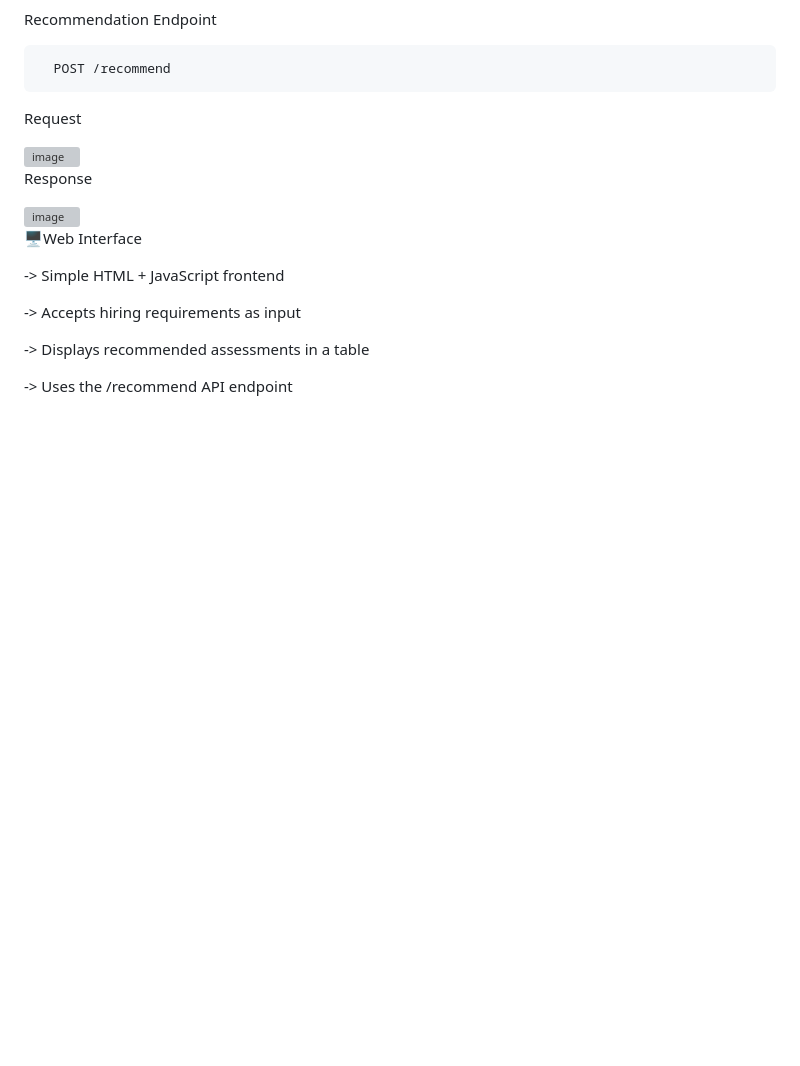
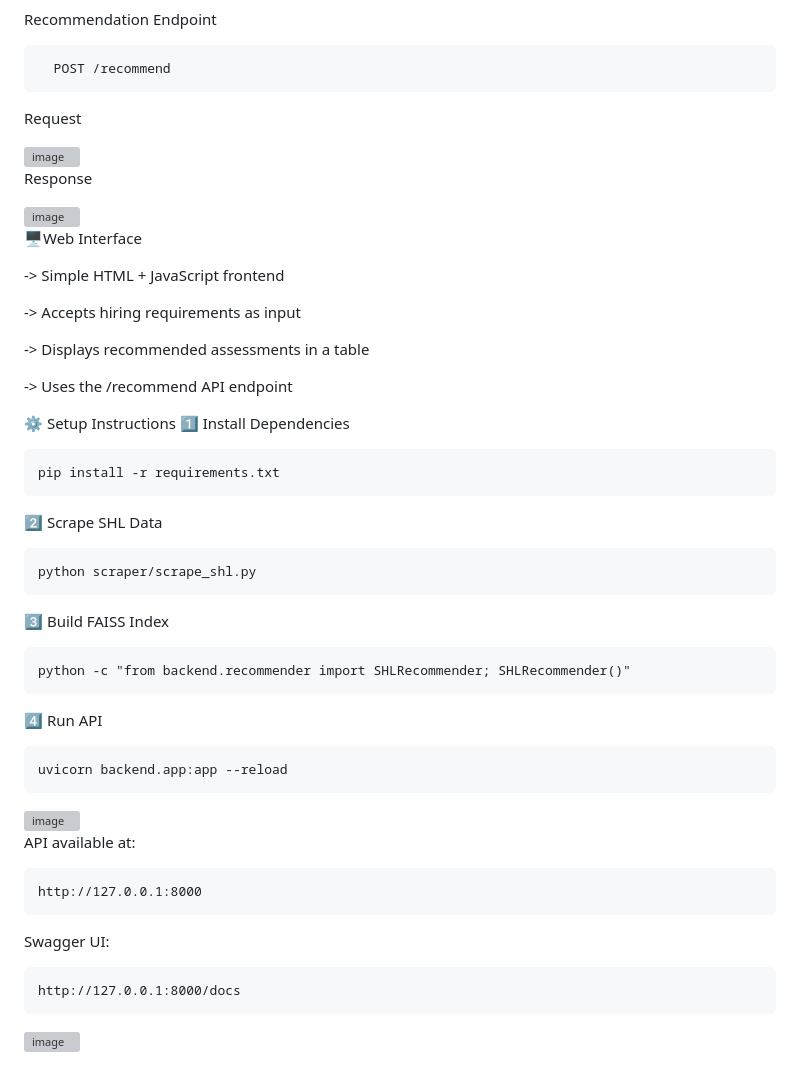
Before and after one commit to manojpm181/shl-assessment-recommendation-engine, a Markdown page: README.md, the part around the change. Drawn GitHub-style; blank space fills up the shorter version; grey boxes are pictures that could not be loaded.

```diff
--- a/README.md
+++ b/README.md
@@ -115,3 +115,33 @@ Recommendation Endpoint
 -> Displays recommended assessments in a table
 
 -> Uses the /recommend API endpoint
+
+⚙️ Setup Instructions
+1️⃣ Install Dependencies
+
+    pip install -r requirements.txt
+
+2️⃣ Scrape SHL Data
+
+    python scraper/scrape_shl.py
+
+3️⃣ Build FAISS Index
+
+    python -c "from backend.recommender import SHLRecommender; SHLRecommender()"
+
+4️⃣ Run API
+
+    uvicorn backend.app:app --reload
+
+<img width="1194" height="907" alt="image" src="https://github.com/user-attachments/assets/c412791a-0751-4926-8e36-687e349c1993" />
+
+
+API available at:
+
+    http://127.0.0.1:8000
+
+Swagger UI:
+
+    http://127.0.0.1:8000/docs
+
+  <img width="1871" height="896" alt="image" src="https://github.com/user-attachments/assets/60a5af34-7115-4faf-9f86-a9d89e753633" />
```
